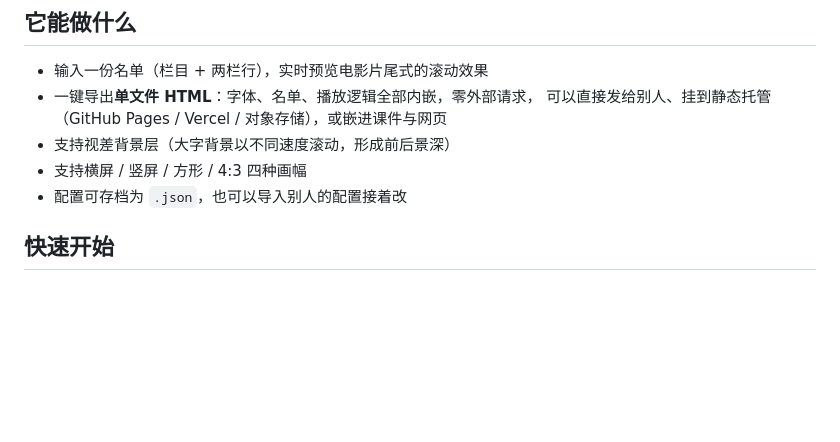
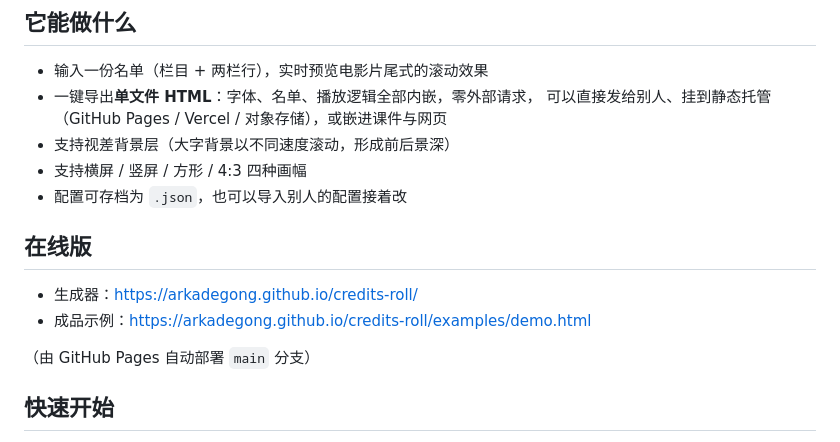
Before and after one commit to Arkadegong/credits-roll, a Markdown page: README.md, the part around the change. GitHub-like rendering; blank space fills up the shorter version.

Commit message:
docs: 补充 GitHub Pages 在线版链接

```diff
--- a/README.md
+++ b/README.md
@@ -21,6 +21,13 @@
 - 支持视差背景层（大字背景以不同速度滚动，形成前后景深）
 - 支持横屏 / 竖屏 / 方形 / 4:3 四种画幅
 - 配置可存档为 `.json`，也可以导入别人的配置接着改
+
+## 在线版
+
+- 生成器：<https://arkadegong.github.io/credits-roll/>
+- 成品示例：<https://arkadegong.github.io/credits-roll/examples/demo.html>
+
+（由 GitHub Pages 自动部署 `main` 分支）
 
 ## 快速开始
 
```
